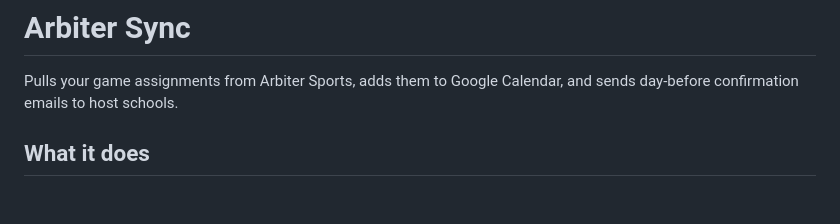
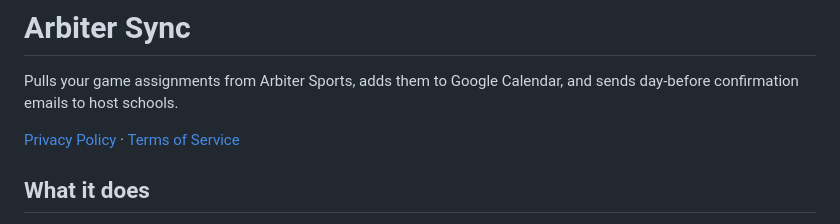
Before and after one commit to jwohlin2/arbiter-sync, a Markdown page: README.md, the part around the change. Rendered like a GitHub page; blank space fills up the shorter version.

Commit message:
Add privacy policy and terms links to homepage

```diff
--- a/README.md
+++ b/README.md
@@ -1,6 +1,8 @@
 # Arbiter Sync
 
 Pulls your game assignments from Arbiter Sports, adds them to Google Calendar, and sends day-before confirmation emails to host schools.
+
+[Privacy Policy](https://jwohlin2.github.io/arbiter-sync/privacy-policy) · [Terms of Service](https://jwohlin2.github.io/arbiter-sync/terms-of-service)
 
 ## What it does
 
```
